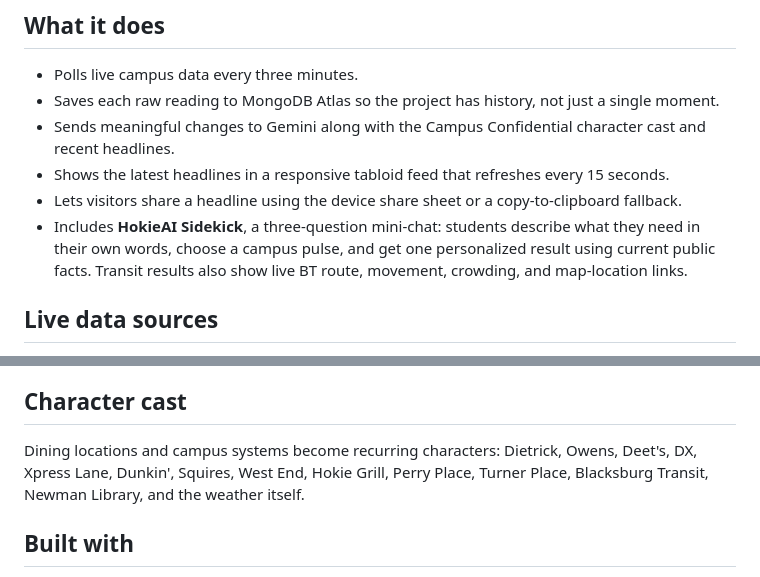
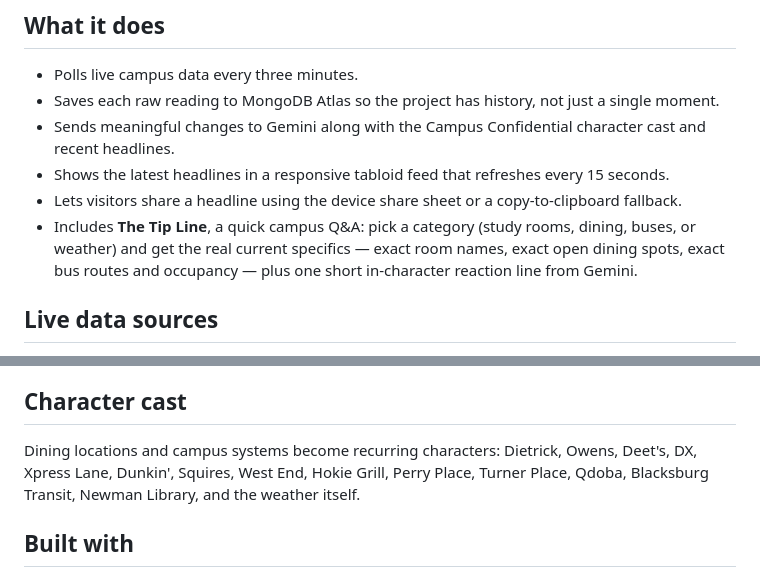
Before and after one commit to vrinda2025S/campus-confidential-vthacks, a Markdown page: README.md, 2 parts joined by grey strips. Drawn GitHub-style.

Commit message:
Update README for The Tip Line rename and simplified flow
Was still describing the old HokieAI Sidekick three-question chat
and the transit map-links that never actually worked. Also added
Qdoba, which was missing from the character cast list.

Co-Authored-By: Claude Sonnet 5 <noreply@anthropic.com>

```diff
--- a/README.md
+++ b/README.md
@@ -13,7 +13,7 @@ Campus Confidential turns live Virginia Tech campus data into funny, tabloid-sty
 - Sends meaningful changes to Gemini along with the Campus Confidential character cast and recent headlines.
 - Shows the latest headlines in a responsive tabloid feed that refreshes every 15 seconds.
 - Lets visitors share a headline using the device share sheet or a copy-to-clipboard fallback.
-- Includes **HokieAI Sidekick**, a three-question mini-chat: students describe what they need in their own words, choose a campus pulse, and get one personalized result using current public facts. Transit results also show live BT route, movement, crowding, and map-location links.
+- Includes **The Tip Line**, a quick campus Q&A: pick a category (study rooms, dining, buses, or weather) and get the real current specifics — exact room names, exact open dining spots, exact bus routes and occupancy — plus one short in-character reaction line from Gemini.
 
 ## Live data sources
 
@@ -26,7 +26,7 @@ The app does not claim to know physical dining-line lengths or whether someone i
 
 ## Character cast
 
-Dining locations and campus systems become recurring characters: Dietrick, Owens, Deet's, DX, Xpress Lane, Dunkin', Squires, West End, Hokie Grill, Perry Place, Turner Place, Blacksburg Transit, Newman Library, and the weather itself.
+Dining locations and campus systems become recurring characters: Dietrick, Owens, Deet's, DX, Xpress Lane, Dunkin', Squires, West End, Hokie Grill, Perry Place, Turner Place, Qdoba, Blacksburg Transit, Newman Library, and the weather itself.
 
 ## Built with
 
```
